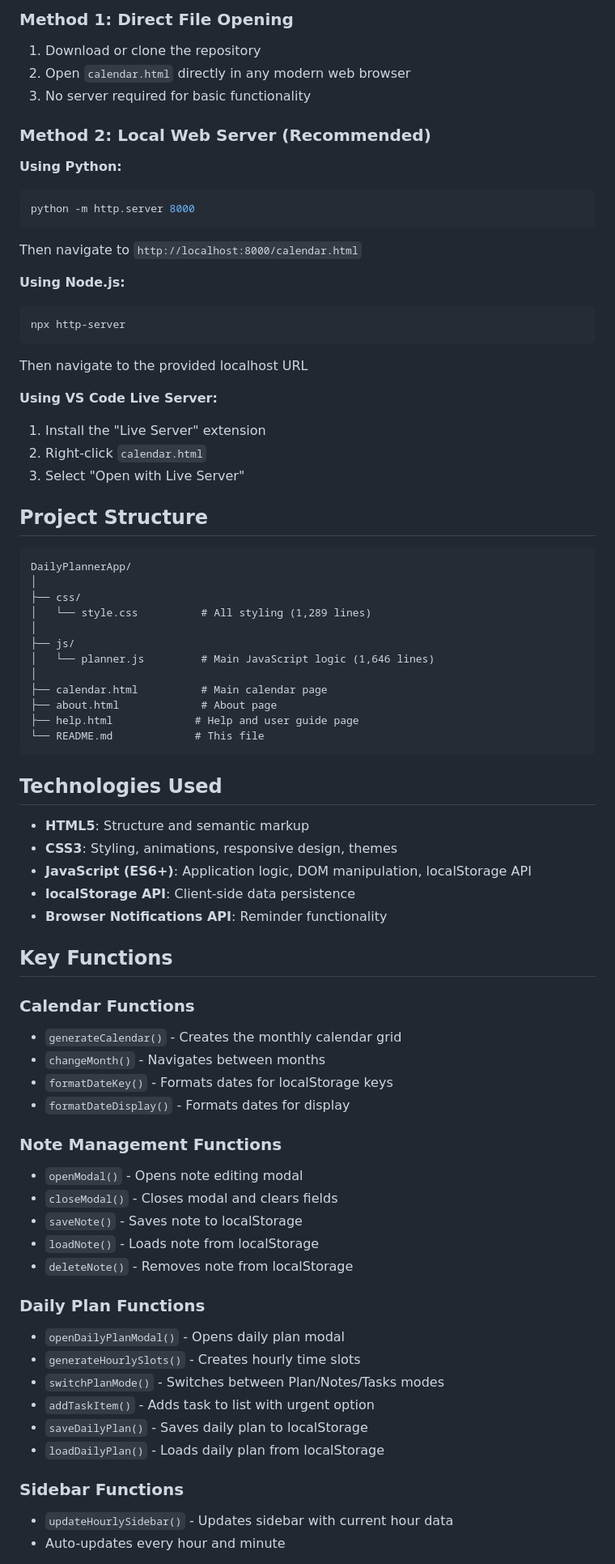
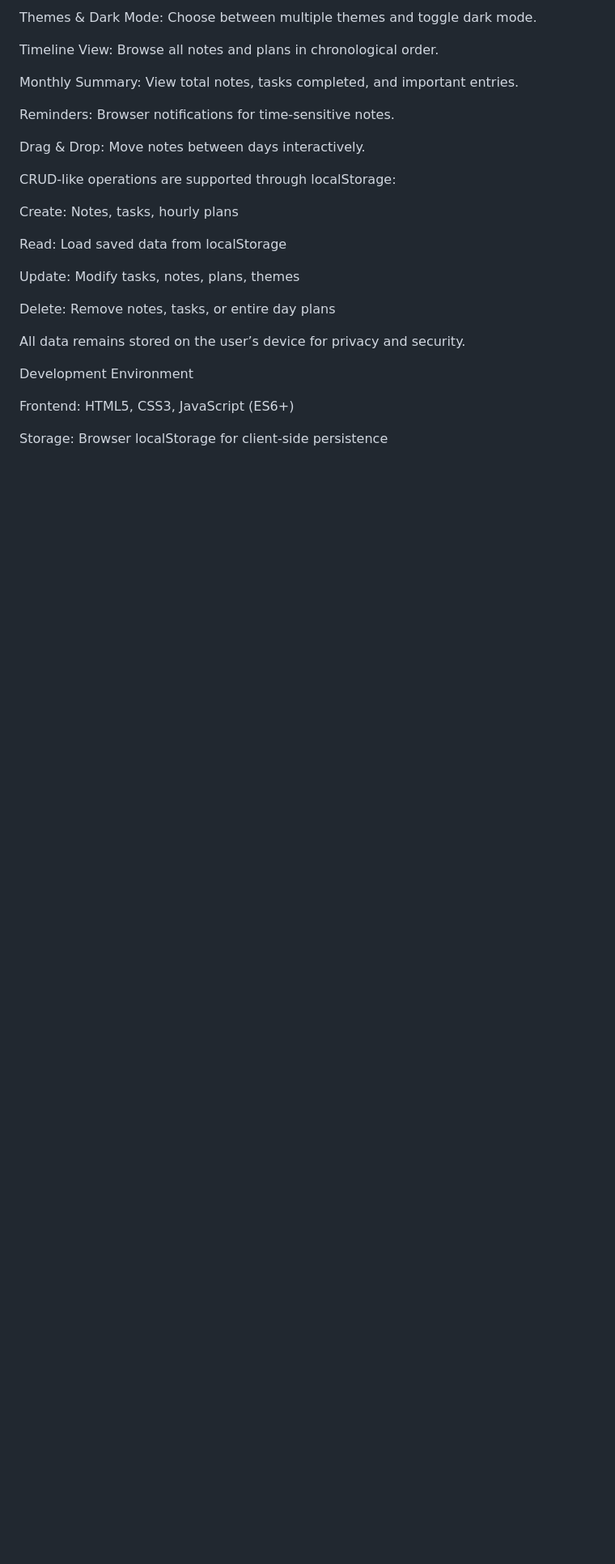
Before and after one commit to thayl0w/DailyPlannerApp, a Markdown page: README.md, the part around the change printed below. Shown: that part at 81% size. GitHub-like rendering; blank space fills up the shorter version.

````diff
--- a/README.md
+++ b/README.md
@@ -60,77 +31,29 @@ The application is built using pure HTML, CSS, and JavaScript with no external f
 
-### Method 1: Direct File Opening
-1. Download or clone the repository
-2. Open `calendar.html` directly in any modern web browser
-3. No server required for basic functionality
+Themes & Dark Mode: Choose between multiple themes and toggle dark mode.
 
-### Method 2: Local Web Server (Recommended)
+Timeline View: Browse all notes and plans in chronological order.
 
-**Using Python:**
-```bash
-python -m http.server 8000
-```
-Then navigate to `http://localhost:8000/calendar.html`
+Monthly Summary: View total notes, tasks completed, and important entries.
 
-**Using Node.js:**
-```bash
-npx http-server
-```
-Then navigate to the provided localhost URL
+Reminders: Browser notifications for time-sensitive notes.
 
-**Using VS Code Live Server:**
-1. Install the "Live Server" extension
-2. Right-click `calendar.html`
-3. Select "Open with Live Server"
+Drag & Drop: Move notes between days interactively.
 
-## Project Structure
+CRUD-like operations are supported through localStorage:
 
-```
-DailyPlannerApp/
-│
-├── css/
-│   └── style.css          # All styling (1,289 lines)
-│
-├── js/
-│   └── planner.js         # Main JavaScript logic (1,646 lines)
-│
-├── calendar.html          # Main calendar page
-├── about.html             # About page
-├── help.html             # Help and user guide page
-└── README.md             # This file
-```
+Create: Notes, tasks, hourly plans
 
-## Technologies Used
+Read: Load saved data from localStorage
 
-- **HTML5**: Structure and semantic markup
-- **CSS3**: Styling, animations, responsive design, themes
-- **JavaScript (ES6+)**: Application logic, DOM manipulation, localStorage API
-- **localStorage API**: Client-side data persistence
-- **Browser Notifications API**: Reminder functionality
+Update: Modify tasks, notes, plans, themes
 
-## Key Functions
+Delete: Remove notes, tasks, or entire day plans
 
-### Calendar Functions
-- `generateCalendar()` - Creates the monthly calendar grid
-- `changeMonth()` - Navigates between months
-- `formatDateKey()` - Formats dates for localStorage keys
-- `formatDateDisplay()` - Formats dates for display
+All data remains stored on the user’s device for privacy and security.
 
-### Note Management Functions
-- `openModal()` - Opens note editing modal
-- `closeModal()` - Closes modal and clears fields
-- `saveNote()` - Saves note to localStorage
-- `loadNote()` - Loads note from localStorage
-- `deleteNote()` - Removes note from localStorage
+Development Environment
 
-### Daily Plan Functions
-- `openDailyPlanModal()` - Opens daily plan modal
-- `generateHourlySlots()` - Creates hourly time slots
-- `switchPlanMode()` - Switches between Plan/Notes/Tasks modes
-- `addTaskItem()` - Adds task to list with urgent option
-- `saveDailyPlan()` - Saves daily plan to localStorage
-- `loadDailyPlan()` - Loads daily plan from localStorage
+Frontend: HTML5, CSS3, JavaScript (ES6+)
 
-### Sidebar Functions
-- `updateHourlySidebar()` - Updates sidebar with current hour data
-- Auto-updates every hour and minute
+Storage: Browser localStorage for client-side persistence
 
````
Also changed, not shown: other parts of README.md (+37 -151 lines).
